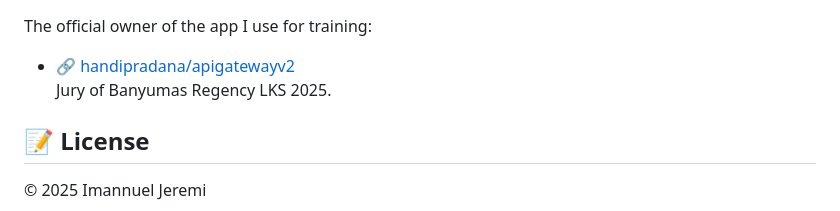
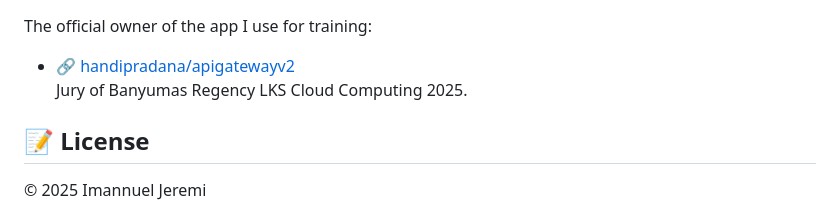
Before and after one commit to jeremiahjirey/terraform-training, a Markdown page: README.md, the part around the change. GitHub-like rendering.

```diff
--- a/README.md
+++ b/README.md
@@ -85,7 +85,7 @@ https://learn.hashicorp.com/collections/terraform/aws-get-started
 The official owner of the app I use for training:
 
 - 🔗 [handipradana/apigatewayv2](https://github.com/handipradana/apigatewayv2)
-  Jury of Banyumas Regency LKS 2025.
+  Jury of Banyumas Regency LKS Cloud Computing 2025.
 
 ## 📝 License
 © 2025 Imannuel Jeremi
```
